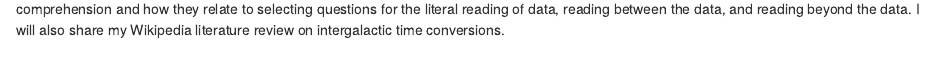
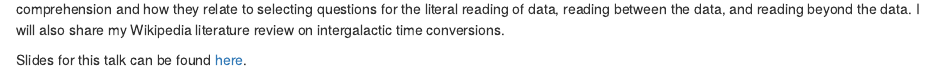
Before and after one commit to isu-graphicsgroup/website-repo, an R Markdown document (content/post/2022-02-17-intergalactic-time-travel-estimation-pilot-study.Rmd): the page in a window 1100 px wide, from 170 px down. Rendered offline with R 4.5, knitr and Pandoc, with nearby package versions.

Commit message:
trying to add slides to talk.

```diff
--- a/content/post/2022-02-17-intergalactic-time-travel-estimation-pilot-study.Rmd
+++ b/content/post/2022-02-17-intergalactic-time-travel-estimation-pilot-study.Rmd
@@ -8,9 +8,11 @@ tags: ["interactive graphics", "graphical testing"]
 description: ''
 images:
   - /post/2022-02-17-emily.png
-url_slides: https://earobinson95.github.io/presentations/ISU-Graphics-Group/2022-02-16-intergalactic-population-estimation/index.html#1
-url_code: ""
+url_slides:
+  - https://earobinson95.github.io/presentations/ISU-Graphics-Group/2022-02-16-intergalactic-population-estimation/index.html#1
 ---
 
 ![](/post/2022-02-17-emily.png)
 Questioning matters! The last graphical test for my research involves graph comprehension and extracting information from the chart. My talk will involve an interactive portion, inviting you to participate and provide feedback on the study. We will then discuss important aspects of graph comprehension and how they relate to selecting questions for the literal reading of data, reading between the data, and reading beyond the data. I will also share my Wikipedia literature review on intergalactic time conversions.
+
+Slides for this talk can be found [here](https://earobinson95.github.io/presentations/ISU-Graphics-Group/2022-02-16-intergalactic-population-estimation/index.html#1).
```
